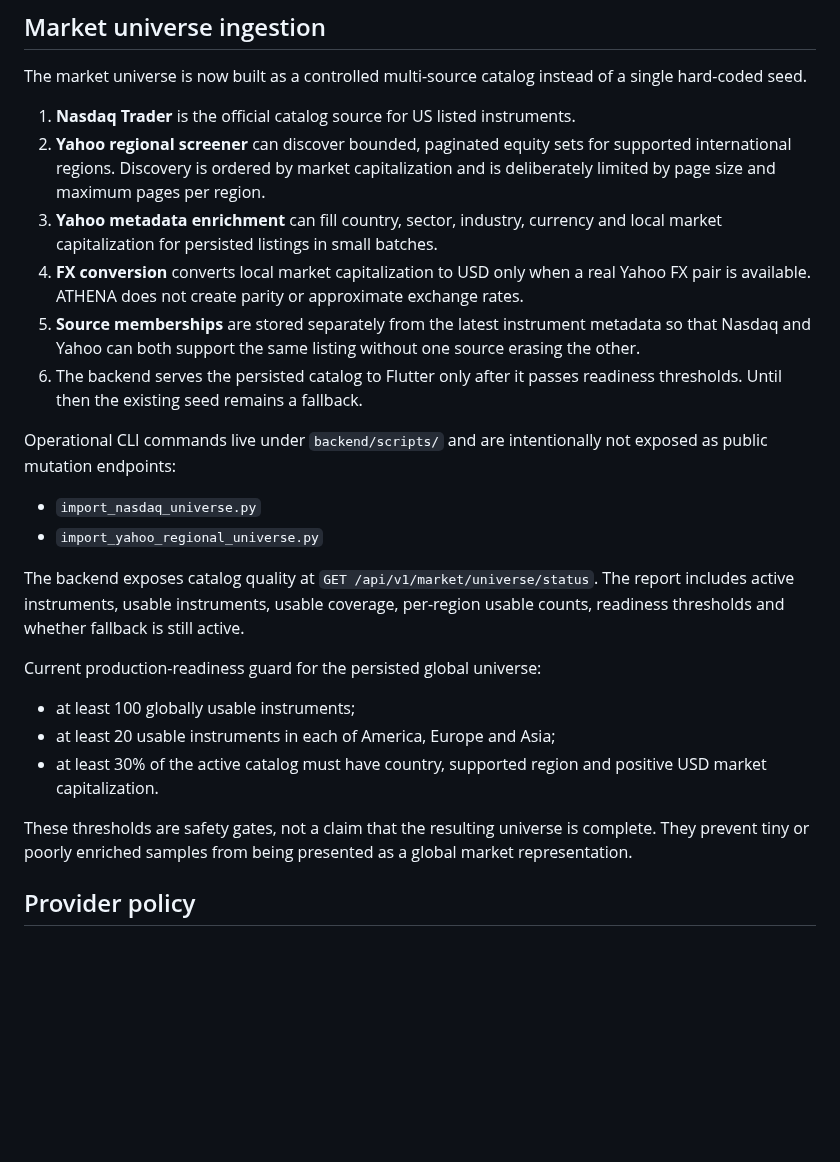
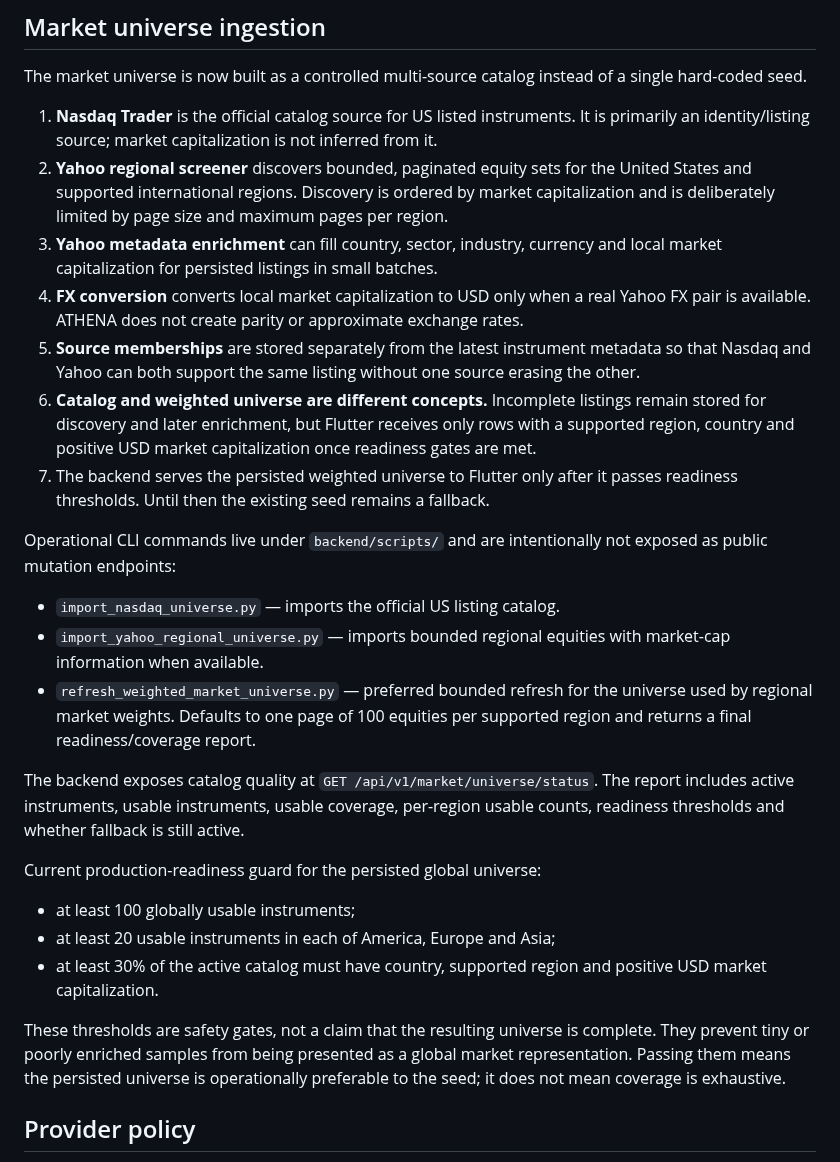
Before and after one commit to antoniomartinalbacetepresa-web/athena-platfotm, a Markdown page: docs/API_SOURCES.md, the part around the change. Drawn GitHub-style; blank space fills up the shorter version.

Commit message:
Document weighted universe refresh flow

```diff
--- a/docs/API_SOURCES.md
+++ b/docs/API_SOURCES.md
@@ -58,17 +58,19 @@ The backend exposes the live registry at `GET /api/v1/sources`.
 
 The market universe is now built as a controlled multi-source catalog instead of a single hard-coded seed.
 
-1. **Nasdaq Trader** is the official catalog source for US listed instruments.
-2. **Yahoo regional screener** can discover bounded, paginated equity sets for supported international regions. Discovery is ordered by market capitalization and is deliberately limited by page size and maximum pages per region.
+1. **Nasdaq Trader** is the official catalog source for US listed instruments. It is primarily an identity/listing source; market capitalization is not inferred from it.
+2. **Yahoo regional screener** discovers bounded, paginated equity sets for the United States and supported international regions. Discovery is ordered by market capitalization and is deliberately limited by page size and maximum pages per region.
 3. **Yahoo metadata enrichment** can fill country, sector, industry, currency and local market capitalization for persisted listings in small batches.
 4. **FX conversion** converts local market capitalization to USD only when a real Yahoo FX pair is available. ATHENA does not create parity or approximate exchange rates.
 5. **Source memberships** are stored separately from the latest instrument metadata so that Nasdaq and Yahoo can both support the same listing without one source erasing the other.
-6. The backend serves the persisted catalog to Flutter only after it passes readiness thresholds. Until then the existing seed remains a fallback.
+6. **Catalog and weighted universe are different concepts.** Incomplete listings remain stored for discovery and later enrichment, but Flutter receives only rows with a supported region, country and positive USD market capitalization once readiness gates are met.
+7. The backend serves the persisted weighted universe to Flutter only after it passes readiness thresholds. Until then the existing seed remains a fallback.
 
 Operational CLI commands live under `backend/scripts/` and are intentionally not exposed as public mutation endpoints:
 
-- `import_nasdaq_universe.py`
-- `import_yahoo_regional_universe.py`
+- `import_nasdaq_universe.py` — imports the official US listing catalog.
+- `import_yahoo_regional_universe.py` — imports bounded regional equities with market-cap information when available.
+- `refresh_weighted_market_universe.py` — preferred bounded refresh for the universe used by regional market weights. Defaults to one page of 100 equities per supported region and returns a final readiness/coverage report.
 
 The backend exposes catalog quality at `GET /api/v1/market/universe/status`. The report includes active instruments, usable instruments, usable coverage, per-region usable counts, readiness thresholds and whether fallback is still active.
 
@@ -78,7 +80,7 @@ Current production-readiness guard for the persisted global universe:
 - at least 20 usable instruments in each of America, Europe and Asia;
 - at least 30% of the active catalog must have country, supported region and positive USD market capitalization.
 
-These thresholds are safety gates, not a claim that the resulting universe is complete. They prevent tiny or poorly enriched samples from being presented as a global market representation.
+These thresholds are safety gates, not a claim that the resulting universe is complete. They prevent tiny or poorly enriched samples from being presented as a global market representation. Passing them means the persisted universe is operationally preferable to the seed; it does not mean coverage is exhaustive.
 
 ## Provider policy
 
```
